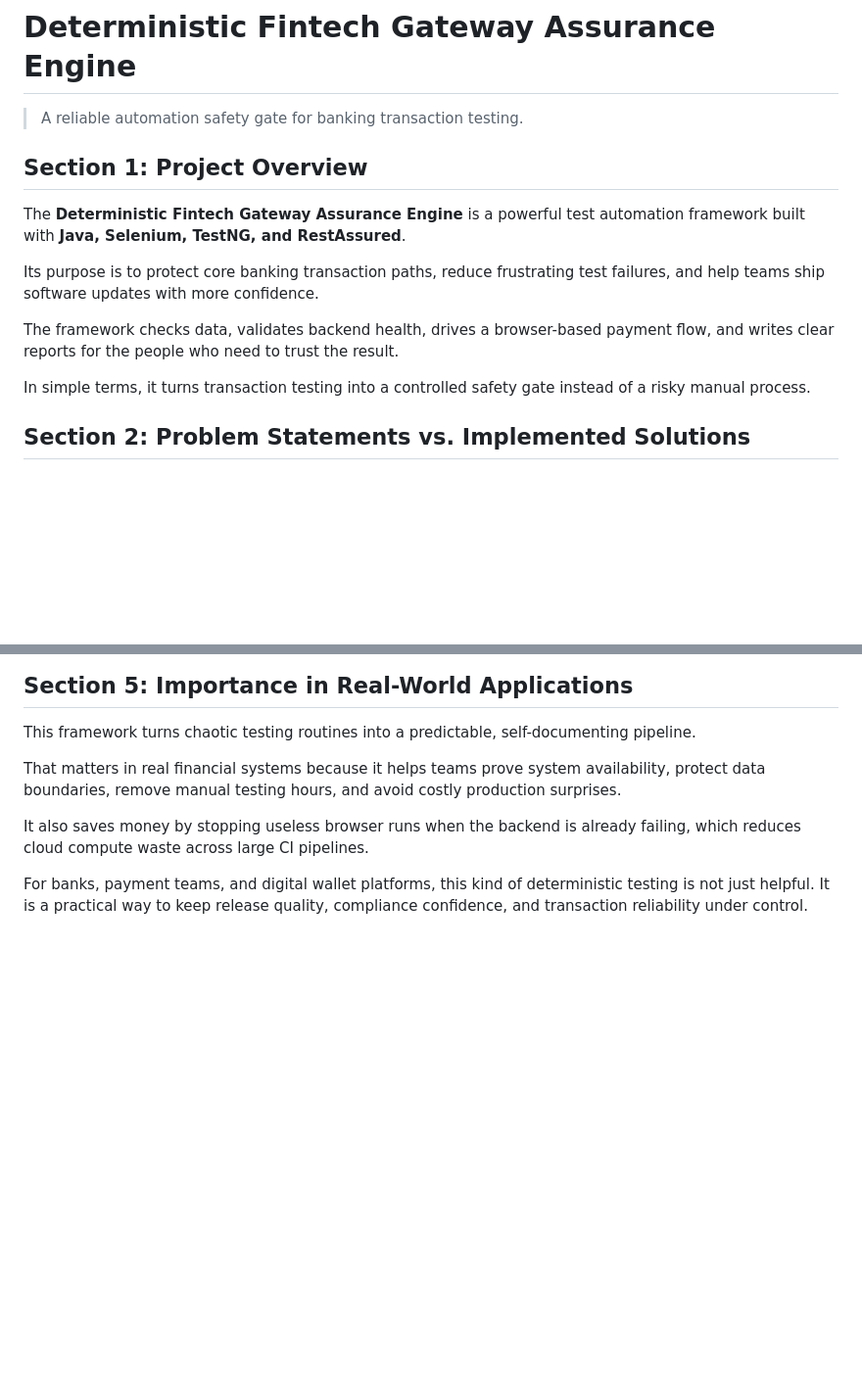
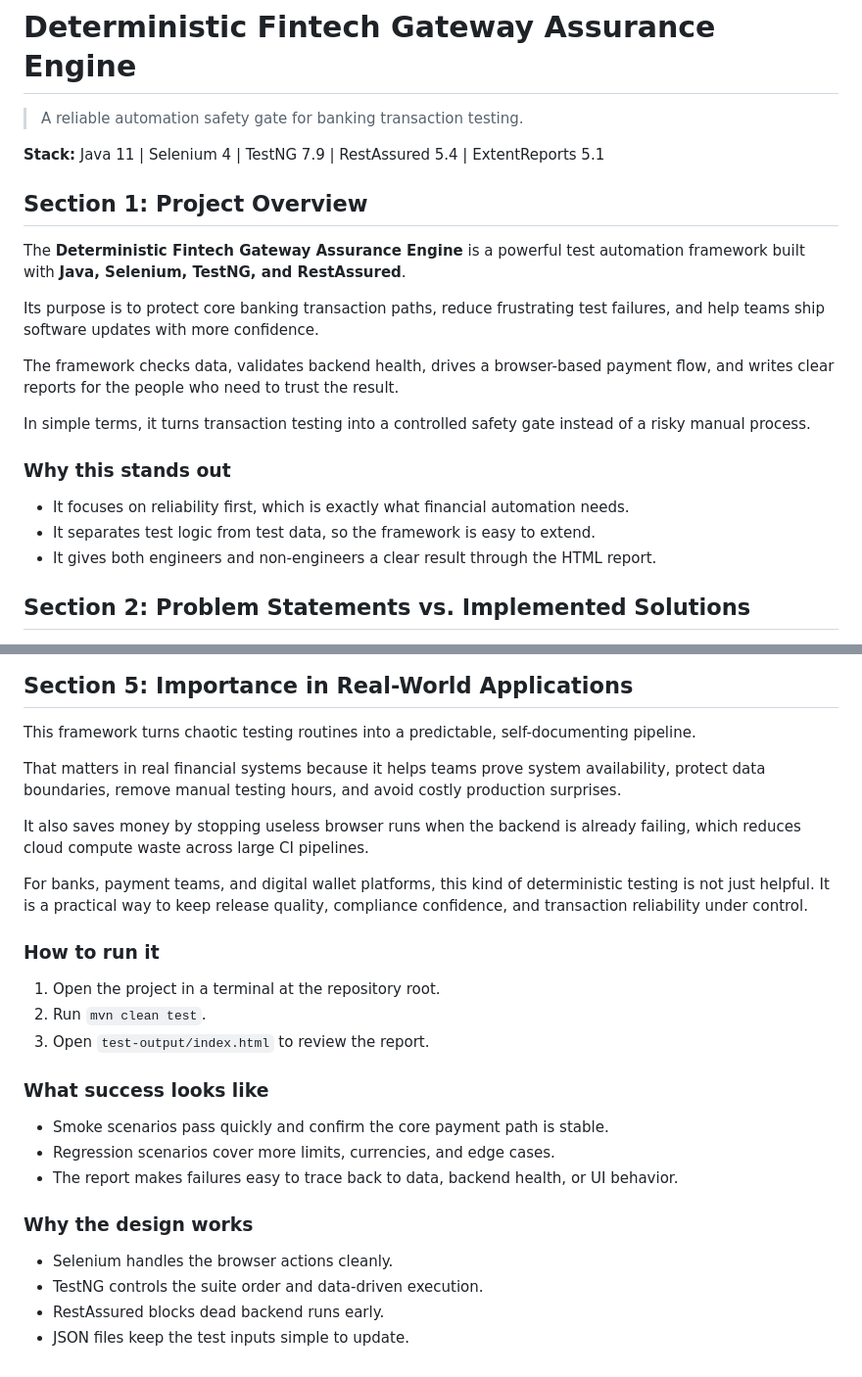
Before and after one commit to Dhiraj-Autade/deterministic-fintech-gateway-assurance-engine, a Markdown page: README.md, 2 parts joined by grey strips. Shown at 98% size. Rendered like a GitHub page; blank space fills up the shorter version.

```diff
--- a/README.md
+++ b/README.md
@@ -1,6 +1,8 @@
 # Deterministic Fintech Gateway Assurance Engine
 
 > A reliable automation safety gate for banking transaction testing.
+
+**Stack:** Java 11 | Selenium 4 | TestNG 7.9 | RestAssured 5.4 | ExtentReports 5.1
 
 ## Section 1: Project Overview
 
@@ -11,6 +13,12 @@ Its purpose is to protect core banking transaction paths, reduce frustrating tes
 The framework checks data, validates backend health, drives a browser-based payment flow, and writes clear reports for the people who need to trust the result.
 
 In simple terms, it turns transaction testing into a controlled safety gate instead of a risky manual process.
+
+### Why this stands out
+
+- It focuses on reliability first, which is exactly what financial automation needs.
+- It separates test logic from test data, so the framework is easy to extend.
+- It gives both engineers and non-engineers a clear result through the HTML report.
 
 ## Section 2: Problem Statements vs. Implemented Solutions
 
@@ -118,3 +126,22 @@ That matters in real financial systems because it helps teams prove system avail
 It also saves money by stopping useless browser runs when the backend is already failing, which reduces cloud compute waste across large CI pipelines.
 
 For banks, payment teams, and digital wallet platforms, this kind of deterministic testing is not just helpful. It is a practical way to keep release quality, compliance confidence, and transaction reliability under control.
+
+### How to run it
+
+1. Open the project in a terminal at the repository root.
+2. Run `mvn clean test`.
+3. Open `test-output/index.html` to review the report.
+
+### What success looks like
+
+- Smoke scenarios pass quickly and confirm the core payment path is stable.
+- Regression scenarios cover more limits, currencies, and edge cases.
+- The report makes failures easy to trace back to data, backend health, or UI behavior.
+
+### Why the design works
+
+- Selenium handles the browser actions cleanly.
+- TestNG controls the suite order and data-driven execution.
+- RestAssured blocks dead backend runs early.
+- JSON files keep the test inputs simple to update.
```
